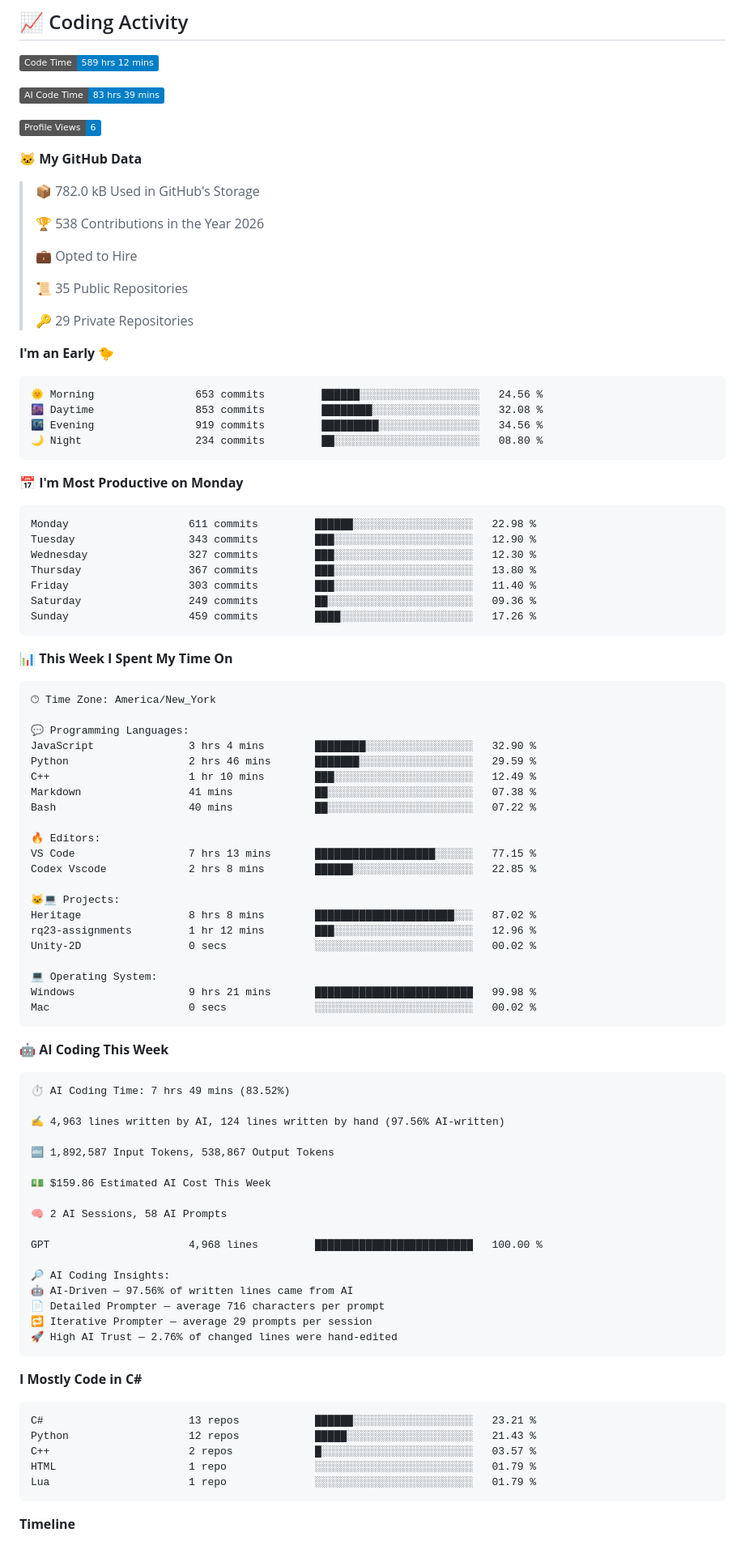
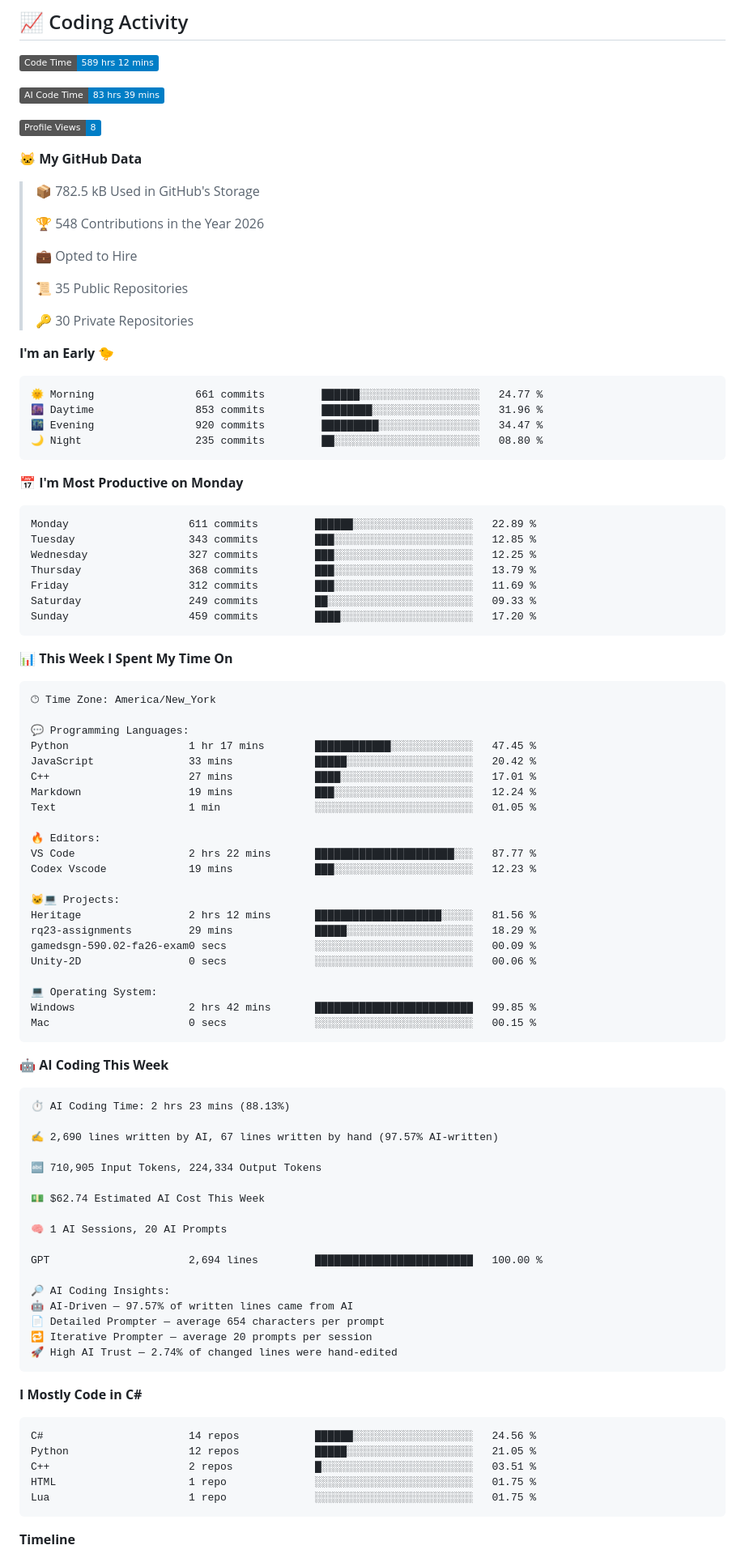
Before and after one commit to kingslayerrq/kingslayerrq, a Markdown page: README.md, the part around one of its changes. Shown at 81% size. Drawn GitHub-style; badges without logos.

Commit message:
Updated with Dev Metrics

````diff
--- a/README.md
+++ b/README.md
@@ -116,38 +116,38 @@ Tools & Platforms:   Git | Docker | AWS | VS Code
 
 ![AI Code Time](http://img.shields.io/badge/AI%20Code%20Time-83%20hrs%2039%20mins-blue?style=flat)
 
-![Profile Views](http://img.shields.io/badge/Profile%20Views-6-blue?style=flat)
+![Profile Views](http://img.shields.io/badge/Profile%20Views-8-blue?style=flat)
 
 **🐱 My GitHub Data**
 
-> 📦 782.0 kB Used in GitHub's Storage
+> 📦 782.5 kB Used in GitHub's Storage
  >
-> 🏆 538 Contributions in the Year 2026
+> 🏆 548 Contributions in the Year 2026
  >
 > 💼 Opted to Hire
  >
 > 📜 35 Public Repositories
  >
-> 🔑 29 Private Repositories
+> 🔑 30 Private Repositories
  >
 **I'm an Early 🐤**
 
 ```text
-🌞 Morning                653 commits         ██████░░░░░░░░░░░░░░░░░░░   24.56 %
-🌆 Daytime                853 commits         ████████░░░░░░░░░░░░░░░░░   32.08 %
-🌃 Evening                919 commits         █████████░░░░░░░░░░░░░░░░   34.56 %
-🌙 Night                  234 commits         ██░░░░░░░░░░░░░░░░░░░░░░░   08.80 %
+🌞 Morning                661 commits         ██████░░░░░░░░░░░░░░░░░░░   24.77 %
+🌆 Daytime                853 commits         ████████░░░░░░░░░░░░░░░░░   31.96 %
+🌃 Evening                920 commits         █████████░░░░░░░░░░░░░░░░   34.47 %
+🌙 Night                  235 commits         ██░░░░░░░░░░░░░░░░░░░░░░░   08.80 %
 ```
 📅 **I'm Most Productive on Monday**
 
 ```text
-Monday                   611 commits         ██████░░░░░░░░░░░░░░░░░░░   22.98 %
-Tuesday                  343 commits         ███░░░░░░░░░░░░░░░░░░░░░░   12.90 %
-Wednesday                327 commits         ███░░░░░░░░░░░░░░░░░░░░░░   12.30 %
-Thursday                 367 commits         ███░░░░░░░░░░░░░░░░░░░░░░   13.80 %
-Friday                   303 commits         ███░░░░░░░░░░░░░░░░░░░░░░   11.40 %
-Saturday                 249 commits         ██░░░░░░░░░░░░░░░░░░░░░░░   09.36 %
-Sunday                   459 commits         ████░░░░░░░░░░░░░░░░░░░░░   17.26 %
+Monday                   611 commits         ██████░░░░░░░░░░░░░░░░░░░   22.89 %
+Tuesday                  343 commits         ███░░░░░░░░░░░░░░░░░░░░░░   12.85 %
+Wednesday                327 commits         ███░░░░░░░░░░░░░░░░░░░░░░   12.25 %
+Thursday                 368 commits         ███░░░░░░░░░░░░░░░░░░░░░░   13.79 %
+Friday                   312 commits         ███░░░░░░░░░░░░░░░░░░░░░░   11.69 %
+Saturday                 249 commits         ██░░░░░░░░░░░░░░░░░░░░░░░   09.33 %
+Sunday                   459 commits         ████░░░░░░░░░░░░░░░░░░░░░   17.20 %
 ```
 
 
@@ -157,56 +157,57 @@ Sunday                   459 commits         ████░░░░░░░
 🕑︎ Time Zone: America/New_York
 
 💬 Programming Languages:
-JavaScript               3 hrs 4 mins        ████████░░░░░░░░░░░░░░░░░   32.90 %
-Python                   2 hrs 46 mins       ███████░░░░░░░░░░░░░░░░░░   29.59 %
-C++                      1 hr 10 mins        ███░░░░░░░░░░░░░░░░░░░░░░   12.49 %
-Markdown                 41 mins             ██░░░░░░░░░░░░░░░░░░░░░░░   07.38 %
-Bash                     40 mins             ██░░░░░░░░░░░░░░░░░░░░░░░   07.22 %
+Python                   1 hr 17 mins        ████████████░░░░░░░░░░░░░   47.45 %
+JavaScript               33 mins             █████░░░░░░░░░░░░░░░░░░░░   20.42 %
+C++                      27 mins             ████░░░░░░░░░░░░░░░░░░░░░   17.01 %
+Markdown                 19 mins             ███░░░░░░░░░░░░░░░░░░░░░░   12.24 %
+Text                     1 min               ░░░░░░░░░░░░░░░░░░░░░░░░░   01.05 %
 
 🔥 Editors:
-VS Code                  7 hrs 13 mins       ███████████████████░░░░░░   77.15 %
-Codex Vscode             2 hrs 8 mins        ██████░░░░░░░░░░░░░░░░░░░   22.85 %
+VS Code                  2 hrs 22 mins       ██████████████████████░░░   87.77 %
+Codex Vscode             19 mins             ███░░░░░░░░░░░░░░░░░░░░░░   12.23 %
 
 🐱‍💻 Projects:
-Heritage                 8 hrs 8 mins        ██████████████████████░░░   87.02 %
-rq23-assignments         1 hr 12 mins        ███░░░░░░░░░░░░░░░░░░░░░░   12.96 %
-Unity-2D                 0 secs              ░░░░░░░░░░░░░░░░░░░░░░░░░   00.02 %
+Heritage                 2 hrs 12 mins       ████████████████████░░░░░   81.56 %
+rq23-assignments         29 mins             █████░░░░░░░░░░░░░░░░░░░░   18.29 %
+gamedsgn-590.02-fa26-exam0 secs              ░░░░░░░░░░░░░░░░░░░░░░░░░   00.09 %
+Unity-2D                 0 secs              ░░░░░░░░░░░░░░░░░░░░░░░░░   00.06 %
 
 💻 Operating System:
-Windows                  9 hrs 21 mins       █████████████████████████   99.98 %
-Mac                      0 secs              ░░░░░░░░░░░░░░░░░░░░░░░░░   00.02 %
+Windows                  2 hrs 42 mins       █████████████████████████   99.85 %
+Mac                      0 secs              ░░░░░░░░░░░░░░░░░░░░░░░░░   00.15 %
 ```
 
 🤖 **AI Coding This Week**
 
 ```text
-⏱ AI Coding Time: 7 hrs 49 mins (83.52%)
+⏱ AI Coding Time: 2 hrs 23 mins (88.13%)
 
-✍️ 4,963 lines written by AI, 124 lines written by hand (97.56% AI-written)
+✍️ 2,690 lines written by AI, 67 lines written by hand (97.57% AI-written)
 
-🔤 1,892,587 Input Tokens, 538,867 Output Tokens
+🔤 710,905 Input Tokens, 224,334 Output Tokens
 
-💵 $159.86 Estimated AI Cost This Week
+💵 $62.74 Estimated AI Cost This Week
 
-🧠 2 AI Sessions, 58 AI Prompts
+🧠 1 AI Sessions, 20 AI Prompts
 
-GPT                      4,968 lines         █████████████████████████   100.00 %
+GPT                      2,694 lines         █████████████████████████   100.00 %
 
 🔎 AI Coding Insights:
-🤖 AI-Driven — 97.56% of written lines came from AI
-📄 Detailed Prompter — average 716 characters per prompt
-🔁 Iterative Prompter — average 29 prompts per session
-🚀 High AI Trust — 2.76% of changed lines were hand-edited
+🤖 AI-Driven — 97.57% of written lines came from AI
+📄 Detailed Prompter — average 654 characters per prompt
+🔁 Iterative Prompter — average 20 prompts per session
+🚀 High AI Trust — 2.74% of changed lines were hand-edited
 ```
 
 **I Mostly Code in C#**
 
 ```text
-C#                       13 repos            ██████░░░░░░░░░░░░░░░░░░░   23.21 %
-Python                   12 repos            █████░░░░░░░░░░░░░░░░░░░░   21.43 %
-C++                      2 repos             █░░░░░░░░░░░░░░░░░░░░░░░░   03.57 %
-HTML                     1 repo              ░░░░░░░░░░░░░░░░░░░░░░░░░   01.79 %
-Lua                      1 repo              ░░░░░░░░░░░░░░░░░░░░░░░░░   01.79 %
+C#                       14 repos            ██████░░░░░░░░░░░░░░░░░░░   24.56 %
+Python                   12 repos            █████░░░░░░░░░░░░░░░░░░░░   21.05 %
+C++                      2 repos             █░░░░░░░░░░░░░░░░░░░░░░░░   03.51 %
+HTML                     1 repo              ░░░░░░░░░░░░░░░░░░░░░░░░░   01.75 %
+Lua                      1 repo              ░░░░░░░░░░░░░░░░░░░░░░░░░   01.75 %
 ```
 
 
````
Also changed, not shown: other parts of README.md (+1 -1 lines), assets/bar_graph.png.
